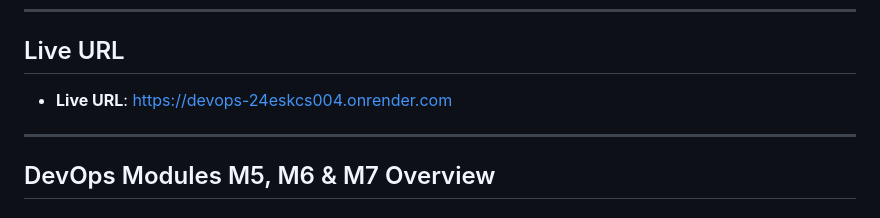
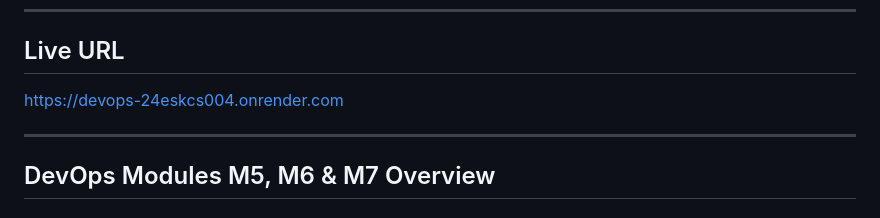
Before and after one commit to skit-devops-2026/devops-24ESKCS004, a Markdown page: README.md, the part around the change. Drawn GitHub-style.

Commit message:
Fix formatting of Live URL section in README

```diff
--- a/README.md
+++ b/README.md
@@ -21,7 +21,7 @@
 
 ## Live URL
 
-- **Live URL**: [https://devops-24eskcs004.onrender.com](https://devops-24eskcs004.onrender.com)
+ [https://devops-24eskcs004.onrender.com](https://devops-24eskcs004.onrender.com)
 
 ---
 
```
